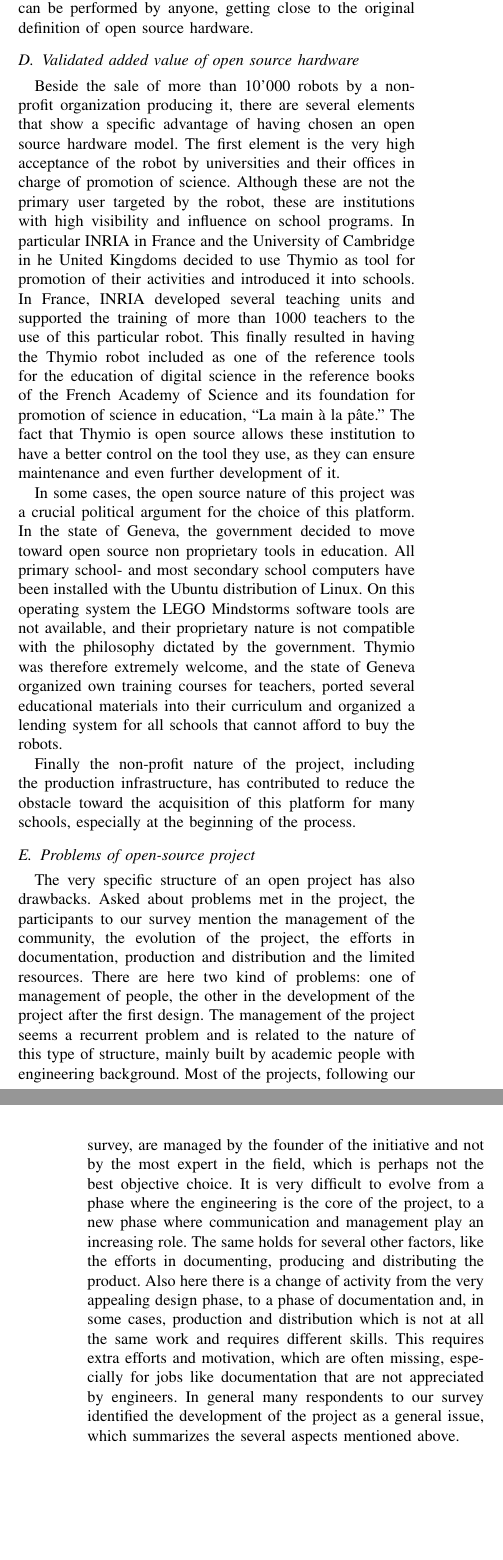
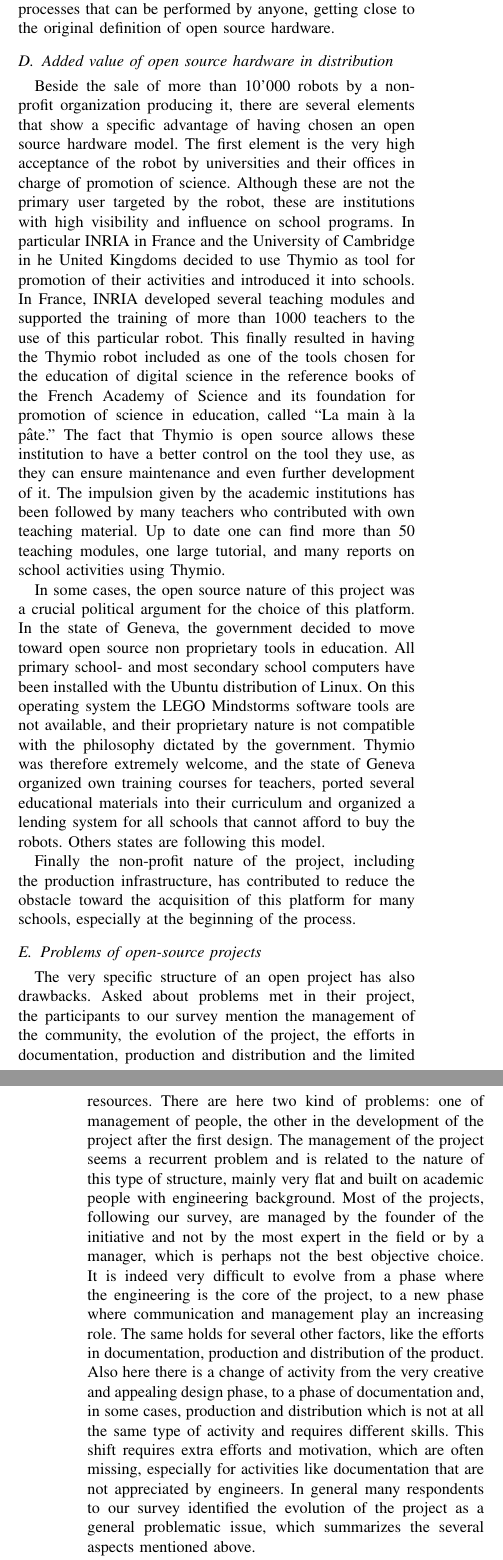
Before and after one commit to FrancescoMondada/opensource_thymio, a LaTeX paper (paper_ram.tex): two parts of the columns of pages 8 and 9 of 10, joined at a grey line, cut so that both start at the same text, the shorter picture padded with empty space. Compiled offline with pdfLaTeX.

Commit message:
minor changes

```diff
--- a/paper_ram.tex
+++ b/paper_ram.tex
@@ -488,6 +488,3 @@
 Supporting this type of operation has an impact on the robot design; for instance Thymio can be easily opened with four standard screws, and we introduced connectors between key elements such as motors, speaker, or the battery and the main printed circuit.
 
 Another key element in supporting repair by the users are the calibration methods.
-When choosing very low cost components, we get into large dispersion of characteristics.
-In our case, for instance, the motors can have very different characteristics, resulting in the robot not going straight when asked to apply the same speed on both wheels.
-To correct this, one interesting solution is to introduce factory calibration, storing correction factors that are specific for each robot, in the microcontroller memory .
@@ -494,25 +494,28 @@
 To allow the user to replace a broken motor, it is essential to give him also the possibility to re-calibrate the robot and adjust the parameters of the new motors.
 In Thymio, this results in the design and the documentation of calibration processes that can be performed by anyone, getting close to the original definition of open source hardware.
 
-\subsection{Validated added value of open source hardware}
+\subsection{Added value of open source hardware in distribution}
 
 Beside the sale of more than 10'000 robots by a non-profit organization producing it, there are several elements that show a specific advantage of having chosen an open source hardware model.
 The first element is the very high acceptance of the robot by universities and their offices in charge of promotion of science.
 Although these are not the primary user targeted by the robot, these are institutions with high visibility and influence on school programs.
 In particular INRIA in France and the University of Cambridge in he United Kingdoms decided to use Thymio as tool for promotion of their activities and introduced it into schools.
-In France, INRIA developed several teaching units and supported the training of more than 1000 teachers to the use of this particular robot.
-This finally resulted in having the Thymio robot included as one of the reference tools for the education of digital science in the reference books of the French Academy of Science and its foundation for promotion of science in education, ``La main \`a la p\^ate.''
+In France, INRIA developed several teaching modules and supported the training of more than 1000 teachers to the use of this particular robot.
+This finally resulted in having the Thymio robot included as one of the tools chosen for the education of digital science in the reference books of the French Academy of Science and its foundation for promotion of science in education, called ``La main \`a la p\^ate.''
 The fact that Thymio is open source allows these institution to have a better control on the tool they use, as they can ensure maintenance and even further development of it.
+The impulsion given by the academic institutions has been followed by many teachers who contributed with own teaching material.
+Up to date one can find more than 50 teaching modules, one large tutorial, and many reports on school activities using Thymio.
 
 In some cases, the open source nature of this project was a crucial political argument for the choice of this platform.
 In the state of Geneva, the government decided to move toward open source non proprietary tools in education.
 All primary school- and most secondary school computers have been installed with the Ubuntu distribution of Linux.
 On this operating system the LEGO Mindstorms software tools are not available, and their proprietary nature is not compatible with the philosophy dictated by the government.
 Thymio was therefore extremely welcome, and the state of Geneva organized own training courses for teachers, ported several educational materials into their curriculum and organized a lending system for all schools that cannot afford to buy the robots.
+Others states are following this model.
 
 Finally the non-profit nature of the project, including the production infrastructure, has contributed to reduce the obstacle toward the acquisition of this platform for many schools, especially at the beginning of the process.
 
-\subsection{Problems of open-source project}
+\subsection{Problems of open-source projects}
 
 \begin{figure}
 \centering
@@ -522,15 +525,15 @@
 \end{figure}
 
 The very specific structure of an open project has also drawbacks.
-Asked about problems met in the project, the participants to our survey mention the management of the community, the evolution of the project, the efforts in documentation, production and distribution and the limited resources.
+Asked about problems met in their project, the participants to our survey mention the management of the community, the evolution of the project, the efforts in documentation, production and distribution and the limited resources.
 There are here two kind of problems: one of management of people, the other in the development of the project after the first design.
-The management of the project seems a recurrent problem and is related to the nature of this type of structure, mainly built by academic people with engineering background.
-Most of the projects, following our survey, are managed by the founder of the initiative and not by the most expert in the field, which is perhaps not the best objective choice.
-It is very difficult to evolve from a phase where the engineering is the core of the project, to a new phase where communication and management play an increasing role.
-The same holds for several other factors, like the efforts in documenting, producing and distributing the product.
-Also here there is a change of activity from the very appealing design phase, to a phase of documentation and, in some cases, production and distribution which is not at all the same work and requires different skills.
-This requires extra efforts and motivation, which are often missing, especially for jobs like documentation that are not appreciated by engineers.
-In general many respondents to our survey identified the development of the project as a general issue, which summarizes the several aspects mentioned above.
+The management of the project seems a recurrent problem and is related to the nature of this type of structure, mainly very flat and built on academic people with engineering background.
+Most of the projects, following our survey, are managed by the founder of the initiative and not by the most expert in the field or by a manager, which is perhaps not the best objective choice.
+It is indeed very difficult to evolve from a phase where the engineering is the core of the project, to a new phase where communication and management play an increasing role.
+The same holds for several other factors, like the efforts in documentation, production and distribution of the product.
+Also here there is a change of activity from the very creative and appealing design phase, to a phase of documentation and, in some cases, production and distribution which is not at all the same type of activity and requires different skills.
+This shift requires extra efforts and motivation, which are often missing, especially for activities like documentation that are not appreciated by engineers.
+In general many respondents to our survey identified the evolution of the project as a general problematic issue, which summarizes the several aspects mentioned above.
 
 In the Thymio project we had very similar issues and tried to addess them by having several partners, each of them specialized in one aspect: design, production and sale, creation of educational material, etc.
 Despite this approach, we had also problems of management of the community, and issues in finding the right long term vision, especially having so many partners.
```
Also changed, not shown: ThymioEdu.bib (+1 -1 lines), paper_ram.tex (7 more changed lines).
